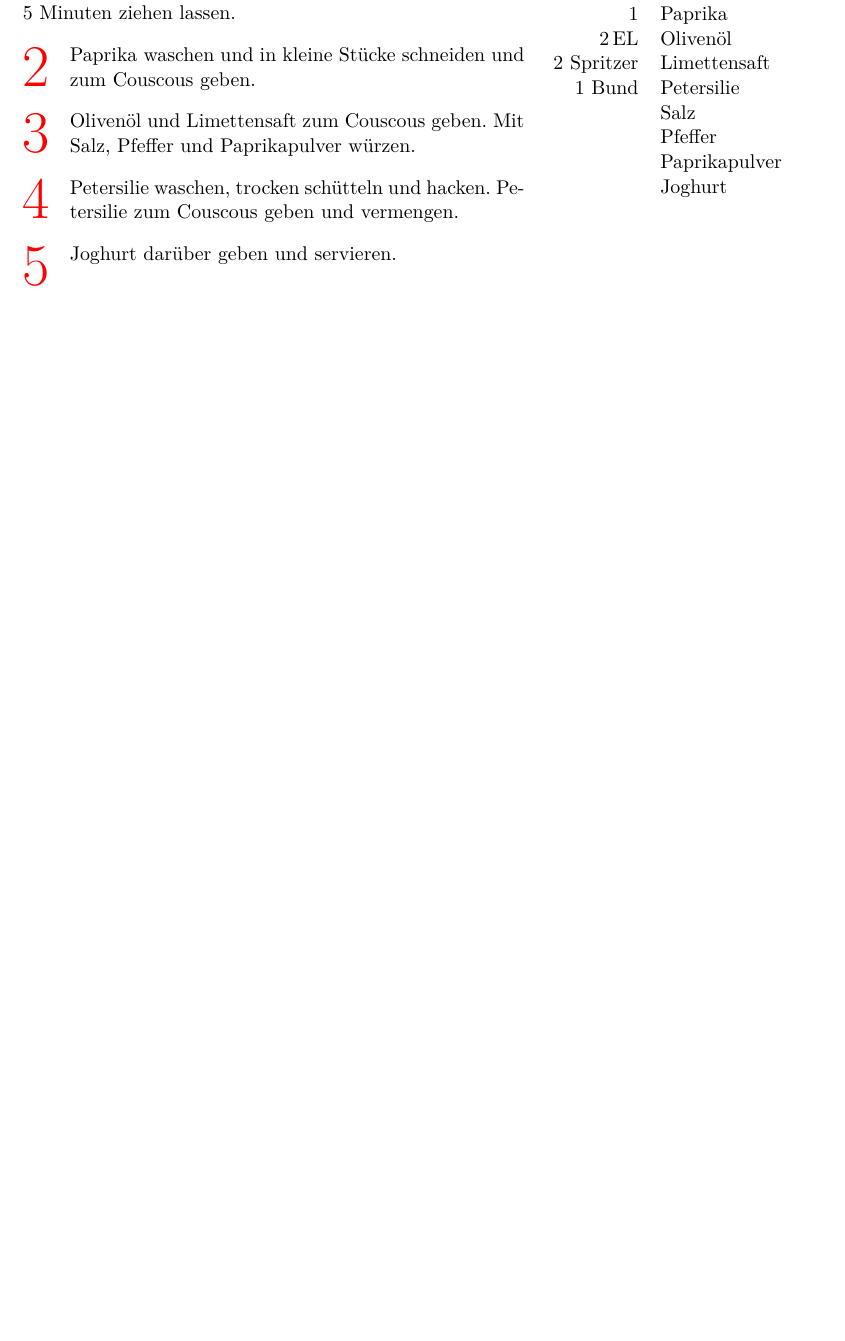
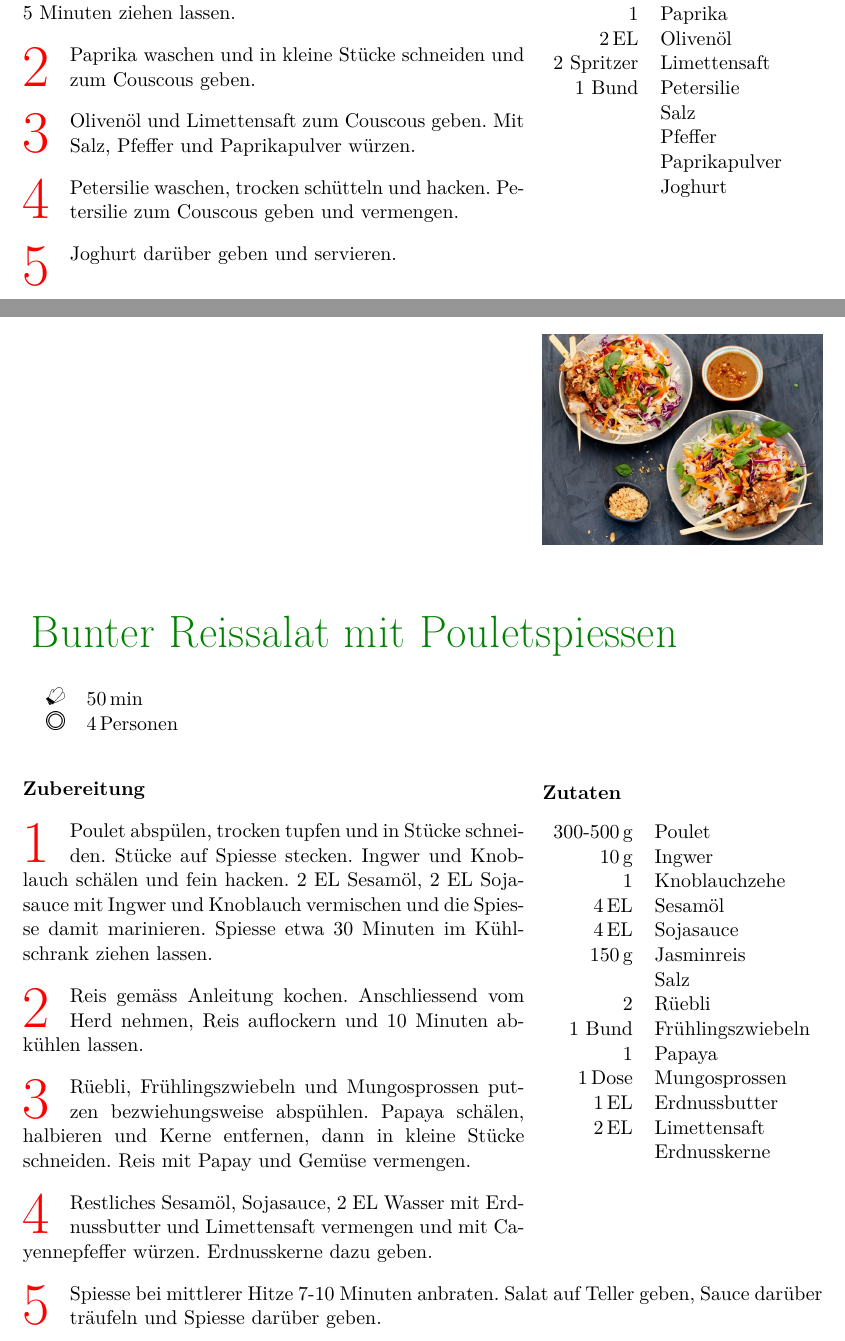
Before and after one commit to huserben/cookbook, a LaTeX document (MyCookbook.tex, which reads Sections/Mains/reishuhn.tex): part of page 45 of 81 before the commit and two parts of pages 45 and 46 of 82 after it, the two joined at a grey line, cut so that both start at the same text, the shorter picture padded with empty space. Compiled offline with pdfLaTeX; a LaTeX package or settings file that is missing is left out.

Commit message:
Add reis huhn spiesse

```diff
--- /dev/null
+++ b/Sections/Mains/reishuhn.tex
@@ -0,0 +1,43 @@
+\begin{recipe}
+	[
+	preparationtime = {\unit[50]{min}},
+	bakingtime,
+	bakingtemperature,
+	portion = {\portion{4}},
+	calory,
+	source
+	]
+	{Bunter Reissalat mit Pouletspiessen}
+	\graph
+	{
+		small=pictures/reishuhn/reishuhn.jpg
+	}
+
+	\ingredients
+	{
+		\unit[300-500]{g} & Poulet \\
+		\unit[10]{g} & Ingwer \\
+		1 & Knoblauchzehe \\
+		\unit[4]{EL} & Sesamöl \\
+		\unit[4]{EL} & Sojasauce \\
+		\unit[150]{g} & Jasminreis \\
+		& Salz \\
+		2 & Rüebli \\
+		1 Bund & Frühlingszwiebeln \\
+		1 & Papaya \\
+		\unit[1]{Dose} & Mungosprossen \\
+		\unit[1]{EL} & Erdnussbutter \\
+		\unit[2]{EL} & Limettensaft \\
+		 & Erdnusskerne \\
+	}
+
+	\preparation
+	{
+		\step Poulet abspülen, trocken tupfen und in Stücke schneiden. Stücke auf Spiesse stecken. Ingwer und Knoblauch schälen und fein hacken. 2 EL Sesamöl, 2 EL Sojasauce mit Ingwer und Knoblauch vermischen und die Spiesse damit marinieren. Spiesse etwa 30 Minuten im Kühlschrank ziehen lassen.
+		\step Reis gemäss Anleitung kochen. Anschliessend vom Herd nehmen, Reis auflockern und 10 Minuten abkühlen lassen.
+		\step Rüebli, Frühlingszwiebeln und Mungosprossen putzen bezwiehungsweise abspühlen. Papaya schälen, halbieren und Kerne entfernen, dann in kleine Stücke schneiden. Reis mit Papay und Gemüse vermengen.
+		\step Restliches Sesamöl, Sojasauce, 2 EL Wasser mit Erdnussbutter und Limettensaft vermengen und mit Cayennepfeffer würzen. Erdnusskerne dazu geben.
+		\step Spiesse bei mittlerer Hitze 7-10 Minuten anbraten. Salat auf Teller geben, Sauce darüber träufeln und Spiesse darüber geben.
+	}
+
+\end{recipe}
```
Also changed, not shown: Sections/Mains.tex (+3 -0 lines), TeXtidote/ignore_words.txt (+4 -0 lines), pictures/reishuhn/reishuhn.jpg (added).
